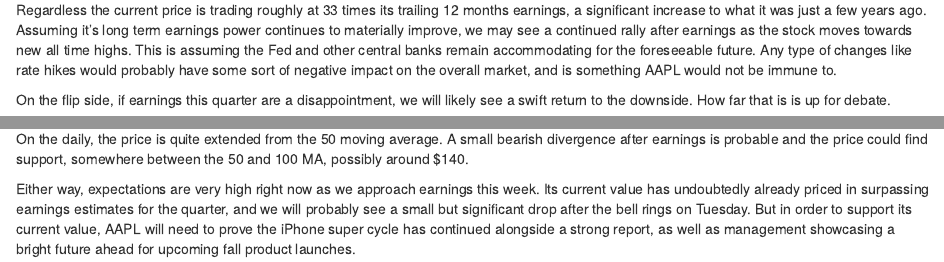
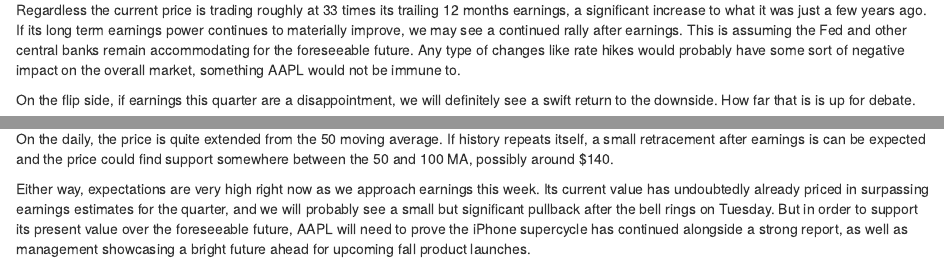
Before and after one commit to Mvanhuffel/DataBlog, an R Markdown document (content/post/2021-07-26-will-aapl-s-latest-bull-run-survive-earnings/index.Rmd): the page in a window 1100 px wide, from 450 px down, and a second part further down, joined at a grey line. Rendered offline with R 4.5, knitr and Pandoc, with nearby package versions.

Commit message:
Edit post.

```diff
--- a/content/post/2021-07-26-will-aapl-s-latest-bull-run-survive-earnings/index.Rmd
+++ b/content/post/2021-07-26-will-aapl-s-latest-bull-run-survive-earnings/index.Rmd
@@ -41,12 +41,12 @@
 </center>
 
 
-Regardless the current price is trading roughly at 33 times its trailing 12 months earnings, a significant increase to what it was just a few years ago. Assuming it's long term earnings power continues to materially improve, we may see a continued rally after earnings as the stock moves towards new all time highs. This is assuming the Fed and other central banks remain accommodating for the foreseeable future. Any type of changes like rate hikes would probably have some sort of negative impact on the overall market, and is something AAPL would not be immune to.
+Regardless the current price is trading roughly at 33 times its trailing 12 months earnings, a significant increase to what it was just a few years ago. If its long term earnings power continues to materially improve, we may see a continued rally after earnings. This is assuming the Fed and other central banks remain accommodating for the foreseeable future. Any type of changes like rate hikes would probably have some sort of negative impact on the overall market, something AAPL would not be immune to.
 
-On the flip side, if earnings this quarter are a disappointment, we will likely see a swift return to the downside. How far that is is up for debate.
+On the flip side, if earnings this quarter are a disappointment, we will definitely see a swift return to the downside. How far that is is up for debate.
 
 ![1Y:1D](images/graph3.png)
 
-On the daily, the price is quite extended from the 50 moving average. A small bearish divergence after earnings is probable and the price could find support, somewhere between the 50 and 100 MA, possibly around $140.
+On the daily, the price is quite extended from the 50 moving average. If history repeats itself, a small retracement after earnings is can be expected and the price could find support somewhere between the 50 and 100 MA, possibly around $140.
 
-Either way, expectations are very high right now as we approach earnings this week. Its current value has undoubtedly already priced in surpassing earnings estimates for the quarter, and we will probably see a small but significant drop after the bell rings on Tuesday. But in order to support its current value, AAPL will need to prove the iPhone super cycle has continued alongside a strong report, as well as management showcasing a bright future ahead for upcoming fall product launches.
+Either way, expectations are very high right now as we approach earnings this week. Its current value has undoubtedly already priced in surpassing earnings estimates for the quarter, and we will probably see a small but significant pullback after the bell rings on Tuesday. But in order to support its present value over the foreseeable future, AAPL will need to prove the iPhone supercycle has continued alongside a strong report, as well as management showcasing a bright future ahead for upcoming fall product launches.
```
Also changed, not shown: content/post/2021-07-26-will-aapl-s-latest-bull-run-survive-earnings/index.html.
